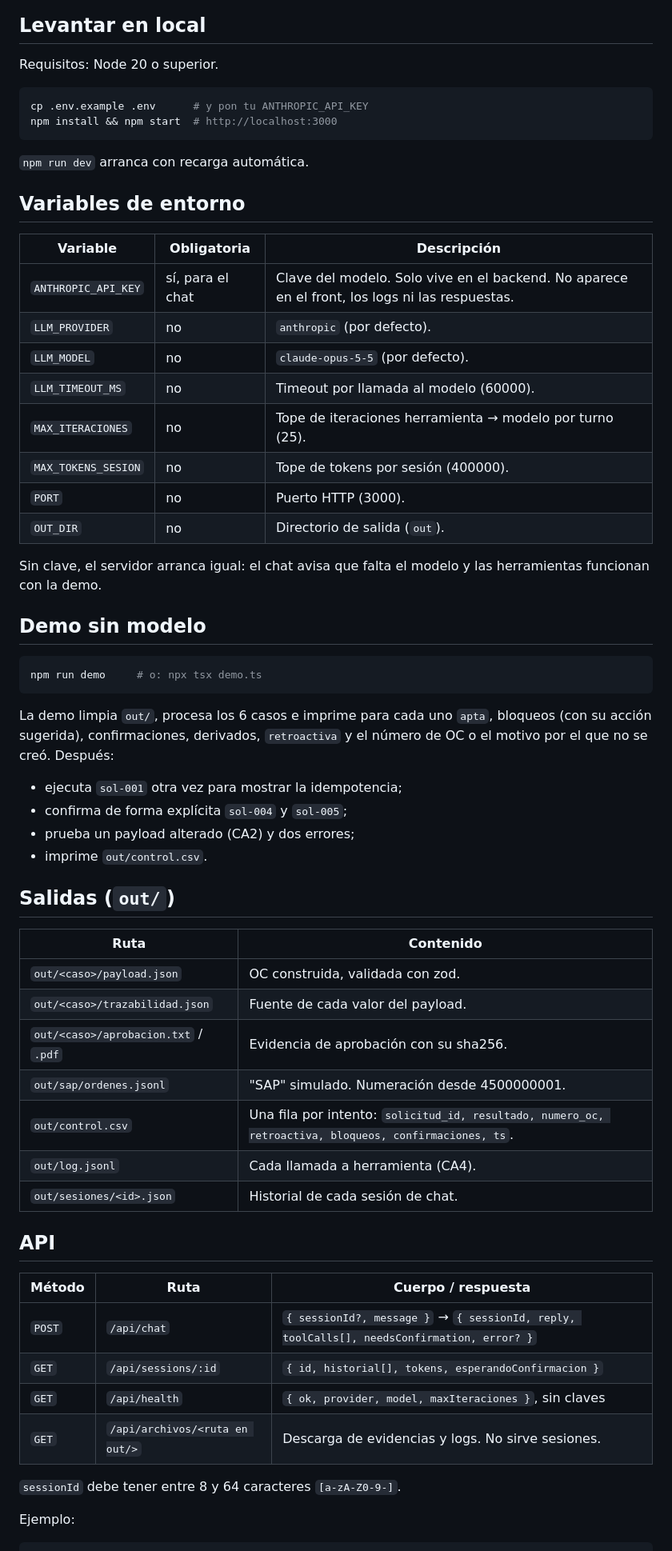
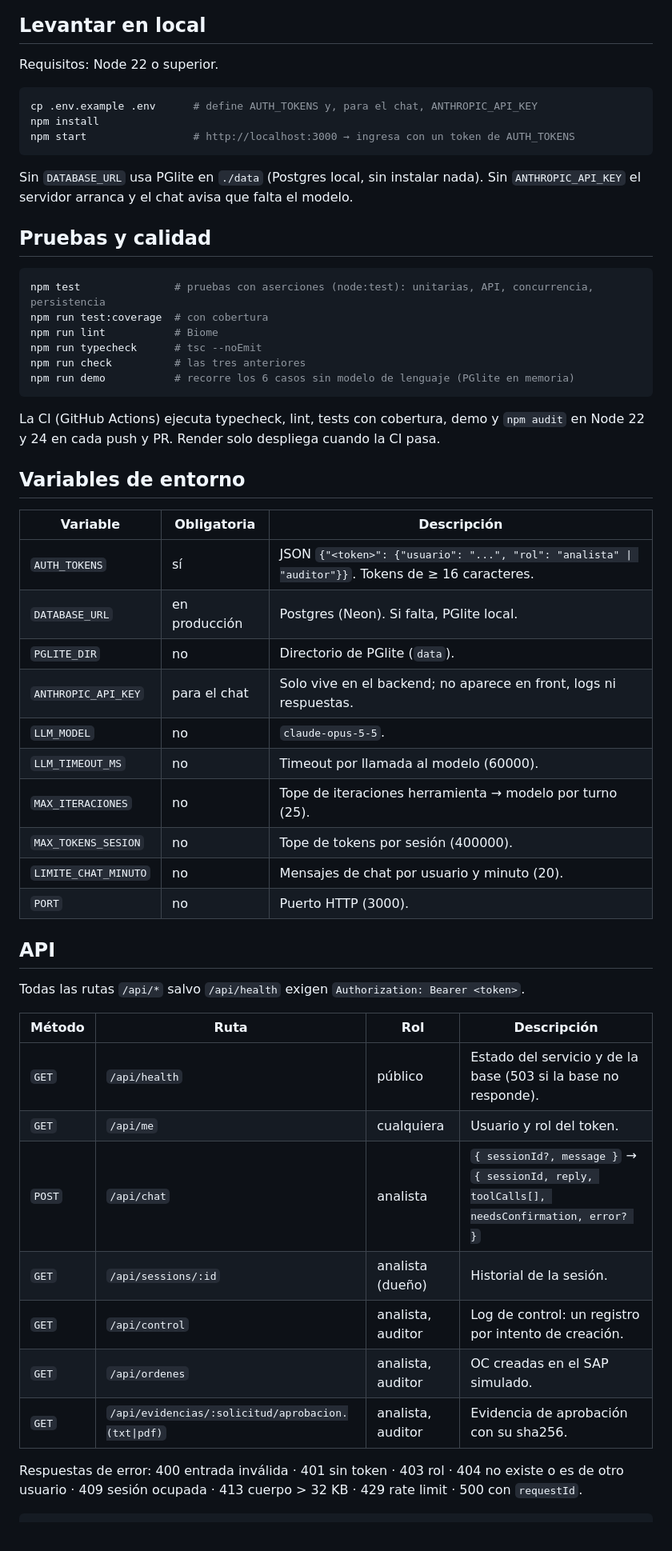
Before and after one commit to gutiego/agente-ordenes-compra-sap, a Markdown page: README.md, the part around one of its changes. Shown at 80% size. Rendered like a GitHub page.

Commit message:
Documentación: arquitectura, producción y decisiones (ADR)
Co-Authored-By: Claude Opus 5.5 <noreply@anthropic.com>

````diff
--- a/README.md
+++ b/README.md
@@ -4,66 +23,58 @@ Agente de chat que lee el paquete de una solicitud de compra (solicitud, cotizac
 
 ## Levantar en local
 
-Requisitos: Node 20 o superior.
+Requisitos: Node 22 o superior.
 
 ```bash
-cp .env.example .env      # y pon tu ANTHROPIC_API_KEY
-npm install && npm start  # http://localhost:3000
+cp .env.example .env      # define AUTH_TOKENS y, para el chat, ANTHROPIC_API_KEY
+npm install
+npm start                 # http://localhost:3000 → ingresa con un token de AUTH_TOKENS
 ```
 
-`npm run dev` arranca con recarga automática.
+Sin `DATABASE_URL` usa PGlite en `./data` (Postgres local, sin instalar nada). Sin `ANTHROPIC_API_KEY` el servidor arranca y el chat avisa que falta el modelo.
+
+## Pruebas y calidad
+
+```bash
+npm test               # pruebas con aserciones (node:test): unitarias, API, concurrencia, persistencia
+npm run test:coverage  # con cobertura
+npm run lint           # Biome
+npm run typecheck      # tsc --noEmit
+npm run check          # las tres anteriores
+npm run demo           # recorre los 6 casos sin modelo de lenguaje (PGlite en memoria)
+```
+
+La CI (GitHub Actions) ejecuta typecheck, lint, tests con cobertura, demo y `npm audit` en Node 22 y 24 en cada push y PR. Render solo despliega cuando la CI pasa.
 
 ## Variables de entorno
 
 | Variable | Obligatoria | Descripción |
 |---|---|---|
-| `ANTHROPIC_API_KEY` | sí, para el chat | Clave del modelo. Solo vive en el backend. No aparece en el front, los logs ni las respuestas. |
-| `LLM_PROVIDER` | no | `anthropic` (por defecto). |
-| `LLM_MODEL` | no | `claude-opus-5-5` (por defecto). |
+| `AUTH_TOKENS` | sí | JSON `{"<token>": {"usuario": "...", "rol": "analista" \| "auditor"}}`. Tokens de ≥ 16 caracteres. |
+| `DATABASE_URL` | en producción | Postgres (Neon). Si falta, PGlite local. |
+| `PGLITE_DIR` | no | Directorio de PGlite (`data`). |
+| `ANTHROPIC_API_KEY` | para el chat | Solo vive en el backend; no aparece en front, logs ni respuestas. |
+| `LLM_MODEL` | no | `claude-opus-5-5`. |
 | `LLM_TIMEOUT_MS` | no | Timeout por llamada al modelo (60000). |
 | `MAX_ITERACIONES` | no | Tope de iteraciones herramienta → modelo por turno (25). |
 | `MAX_TOKENS_SESION` | no | Tope de tokens por sesión (400000). |
+| `LIMITE_CHAT_MINUTO` | no | Mensajes de chat por usuario y minuto (20). |
 | `PORT` | no | Puerto HTTP (3000). |
-| `OUT_DIR` | no | Directorio de salida (`out`). |
-
-Sin clave, el servidor arranca igual: el chat avisa que falta el modelo y las herramientas funcionan con la demo.
-
-## Demo sin modelo
-
-```bash
-npm run demo     # o: npx tsx demo.ts
-```
-
-La demo limpia `out/`, procesa los 6 casos e imprime para cada uno `apta`, bloqueos (con su acción sugerida), confirmaciones, derivados, `retroactiva` y el número de OC o el motivo por el que no se creó. Después:
-
-- ejecuta `sol-001` otra vez para mostrar la idempotencia;
-- confirma de forma explícita `sol-004` y `sol-005`;
-- prueba un payload alterado (CA2) y dos errores;
-- imprime `out/control.csv`.
-
-## Salidas (`out/`)
-
-| Ruta | Contenido |
-|---|---|
-| `out/<caso>/payload.json` | OC construida, validada con zod. |
-| `out/<caso>/trazabilidad.json` | Fuente de cada valor del payload. |
-| `out/<caso>/aprobacion.txt` / `.pdf` | Evidencia de aprobación con su sha256. |
-| `out/sap/ordenes.jsonl` | "SAP" simulado. Numeración desde 4500000001. |
-| `out/control.csv` | Una fila por intento: `solicitud_id, resultado, numero_oc, retroactiva, bloqueos, confirmaciones, ts`. |
-| `out/log.jsonl` | Cada llamada a herramienta (CA4). |
-| `out/sesiones/<id>.json` | Historial de cada sesión de chat. |
 
 ## API
 
-| Método | Ruta | Cuerpo / respuesta |
-|---|---|---|
-| `POST` | `/api/chat` | `{ sessionId?, message }` → `{ sessionId, reply, toolCalls[], needsConfirmation, error? }` |
-| `GET` | `/api/sessions/:id` | `{ id, historial[], tokens, esperandoConfirmacion }` |
-| `GET` | `/api/health` | `{ ok, provider, model, maxIteraciones }`, sin claves |
-| `GET` | `/api/archivos/<ruta en out/>` | Descarga de evidencias y logs. No sirve sesiones. |
+Todas las rutas `/api/*` salvo `/api/health` exigen `Authorization: Bearer <token>`.
 
-`sessionId` debe tener entre 8 y 64 caracteres `[a-zA-Z0-9-]`.
+| Método | Ruta | Rol | Descripción |
+|---|---|---|---|
+| `GET` | `/api/health` | público | Estado del servicio y de la base (503 si la base no responde). |
+| `GET` | `/api/me` | cualquiera | Usuario y rol del token. |
+| `POST` | `/api/chat` | analista | `{ sessionId?, message }` → `{ sessionId, reply, toolCalls[], needsConfirmation, error? }` |
+| `GET` | `/api/sessions/:id` | analista (dueño) | Historial de la sesión. |
+| `GET` | `/api/control` | analista, auditor | Log de control: un registro por intento de creación. |
+| `GET` | `/api/ordenes` | analista, auditor | OC creadas en el SAP simulado. |
+| `GET` | `/api/evidencias/:solicitud/aprobacion.(txt\|pdf)` | analista, auditor | Evidencia de aprobación con su sha256. |
 
-Ejemplo:
+Respuestas de error: 400 entrada inválida · 401 sin token · 403 rol · 404 no existe o es de otro usuario · 409 sesión ocupada · 413 cuerpo > 32 KB · 429 rate limit · 500 con `requestId`.
 
 ```bash
````
Also changed, not shown: other parts of README.md (+37 -25 lines), SOLUCION.md (+119 -110 lines), docs/decisiones.md (added, +44 -0 lines).
